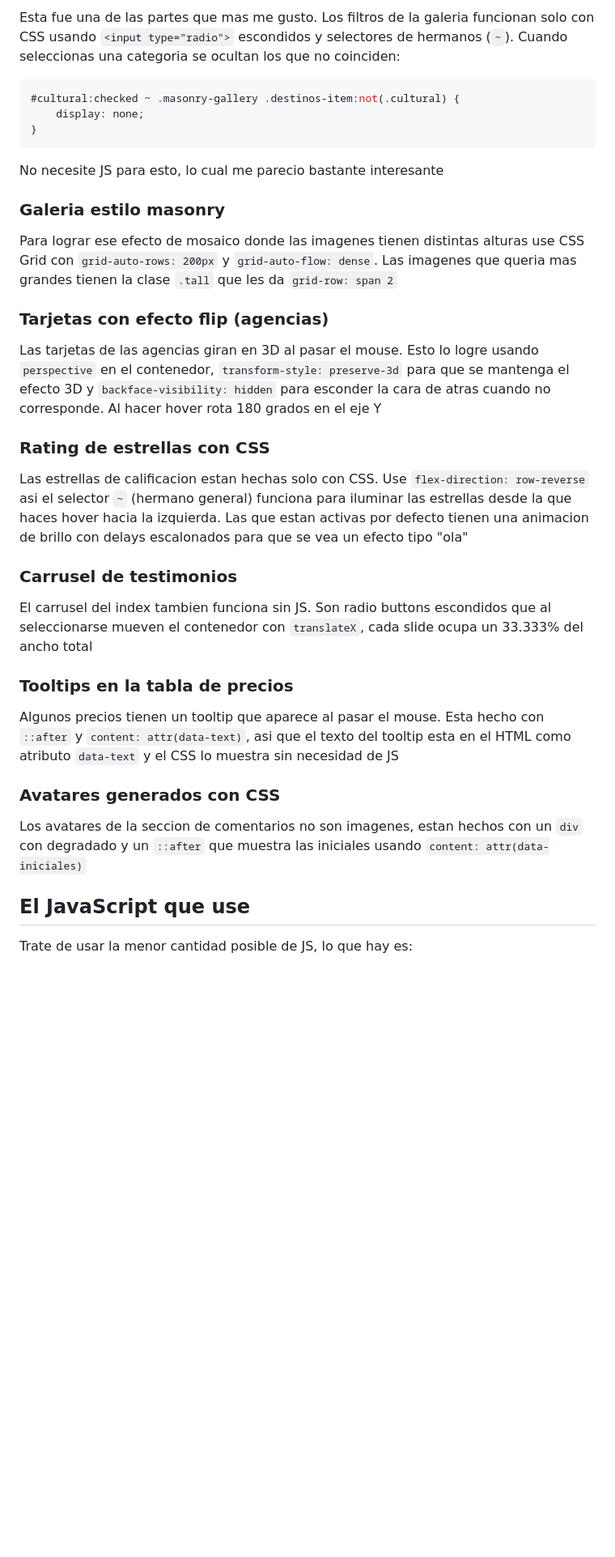
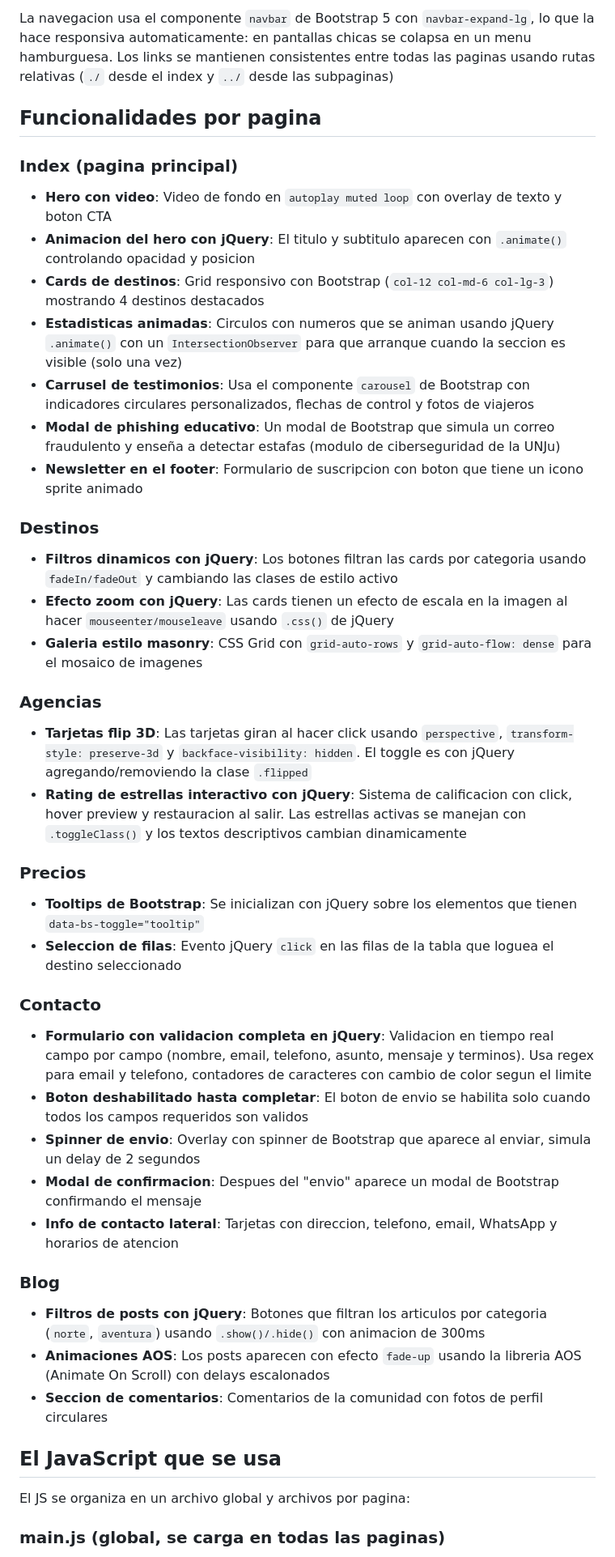
Before and after one commit to JuanCarrizo9/TP1-PySW, a Markdown page: README.md, the part around one of its changes. Shown at 81% size. Drawn GitHub-style; blank space fills up the shorter version.

Commit message:
actualizacion del README

````diff
--- a/README.md
+++ b/README.md
@@ -49,39 +72,51 @@ Para el modo oscuro simplemente le agrego la clase `dark-mode` al `<body>` con J
 
-Esta fue una de las partes que mas me gusto. Los filtros de la galeria funcionan solo con CSS usando `<input type="radio">` escondidos y selectores de hermanos (`~`). Cuando seleccionas una categoria se ocultan los que no coinciden:
+La navegacion usa el componente `navbar` de Bootstrap 5 con `navbar-expand-lg`, lo que la hace responsiva automaticamente: en pantallas chicas se colapsa en un menu hamburguesa. Los links se mantienen consistentes entre todas las paginas usando rutas relativas (`./` desde el index y `../` desde las subpaginas)
 
-```css
-#cultural:checked ~ .masonry-gallery .destinos-item:not(.cultural) {
-    display: none;
-}
-```
+## Funcionalidades por pagina
 
-No necesite JS para esto, lo cual me parecio bastante interesante
+### Index (pagina principal)
 
-### Galeria estilo masonry
+- **Hero con video**: Video de fondo en `autoplay muted loop` con overlay de texto y boton CTA
+- **Animacion del hero con jQuery**: El titulo y subtitulo aparecen con `.animate()` controlando opacidad y posicion
+- **Cards de destinos**: Grid responsivo con Bootstrap (`col-12 col-md-6 col-lg-3`) mostrando 4 destinos destacados
+- **Estadisticas animadas**: Circulos con numeros que se animan usando jQuery `.animate()` con un `IntersectionObserver` para que arranque cuando la seccion es visible (solo una vez)
+- **Carrusel de testimonios**: Usa el componente `carousel` de Bootstrap con indicadores circulares personalizados, flechas de control y fotos de viajeros
+- **Modal de phishing educativo**: Un modal de Bootstrap que simula un correo fraudulento y enseña a detectar estafas (modulo de ciberseguridad de la UNJu)
+- **Newsletter en el footer**: Formulario de suscripcion con boton que tiene un icono sprite animado
 
-Para lograr ese efecto de mosaico donde las imagenes tienen distintas alturas use CSS Grid con `grid-auto-rows: 200px` y `grid-auto-flow: dense`. Las imagenes que queria mas grandes tienen la clase `.tall` que les da `grid-row: span 2`
+### Destinos
 
-### Tarjetas con efecto flip (agencias)
+- **Filtros dinamicos con jQuery**: Los botones filtran las cards por categoria usando `fadeIn/fadeOut` y cambiando las clases de estilo activo
+- **Efecto zoom con jQuery**: Las cards tienen un efecto de escala en la imagen al hacer `mouseenter/mouseleave` usando `.css()` de jQuery
+- **Galeria estilo masonry**: CSS Grid con `grid-auto-rows` y `grid-auto-flow: dense` para el mosaico de imagenes
 
-Las tarjetas de las agencias giran en 3D al pasar el mouse. Esto lo logre usando `perspective` en el contenedor, `transform-style: preserve-3d` para que se mantenga el efecto 3D y `backface-visibility: hidden` para esconder la cara de atras cuando no corresponde. Al hacer hover rota 180 grados en el eje Y
+### Agencias
 
-### Rating de estrellas con CSS
+- **Tarjetas flip 3D**: Las tarjetas giran al hacer click usando `perspective`, `transform-style: preserve-3d` y `backface-visibility: hidden`. El toggle es con jQuery agregando/removiendo la clase `.flipped`
+- **Rating de estrellas interactivo con jQuery**: Sistema de calificacion con click, hover preview y restauracion al salir. Las estrellas activas se manejan con `.toggleClass()` y los textos descriptivos cambian dinamicamente
 
-Las estrellas de calificacion estan hechas solo con CSS. Use `flex-direction: row-reverse` asi el selector `~` (hermano general) funciona para iluminar las estrellas desde la que haces hover hacia la izquierda. Las que estan activas por defecto tienen una animacion de brillo con delays escalonados para que se vea un efecto tipo "ola"
+### Precios
 
-### Carrusel de testimonios
+- **Tooltips de Bootstrap**: Se inicializan con jQuery sobre los elementos que tienen `data-bs-toggle="tooltip"`
+- **Seleccion de filas**: Evento jQuery `click` en las filas de la tabla que loguea el destino seleccionado
 
-El carrusel del index tambien funciona sin JS. Son radio buttons escondidos que al seleccionarse mueven el contenedor con `translateX`, cada slide ocupa un 33.333% del ancho total
+### Contacto
 
-### Tooltips en la tabla de precios
+- **Formulario con validacion completa en jQuery**: Validacion en tiempo real campo por campo (nombre, email, telefono, asunto, mensaje y terminos). Usa regex para email y telefono, contadores de caracteres con cambio de color segun el limite
+- **Boton deshabilitado hasta completar**: El boton de envio se habilita solo cuando todos los campos requeridos son validos
+- **Spinner de envio**: Overlay con spinner de Bootstrap que aparece al enviar, simula un delay de 2 segundos
+- **Modal de confirmacion**: Despues del "envio" aparece un modal de Bootstrap confirmando el mensaje
+- **Info de contacto lateral**: Tarjetas con direccion, telefono, email, WhatsApp y horarios de atencion
 
-Algunos precios tienen un tooltip que aparece al pasar el mouse. Esta hecho con `::after` y `content: attr(data-text)`, asi que el texto del tooltip esta en el HTML como atributo `data-text` y el CSS lo muestra sin necesidad de JS
+### Blog
 
-### Avatares generados con CSS
+- **Filtros de posts con jQuery**: Botones que filtran los articulos por categoria (`norte`, `aventura`) usando `.show()/.hide()` con animacion de 300ms
+- **Animaciones AOS**: Los posts aparecen con efecto `fade-up` usando la libreria AOS (Animate On Scroll) con delays escalonados
+- **Seccion de comentarios**: Comentarios de la comunidad con fotos de perfil circulares
 
-Los avatares de la seccion de comentarios no son imagenes, estan hechos con un `div` con degradado y un `::after` que muestra las iniciales usando `content: attr(data-iniciales)`
+## El JavaScript que se usa
 
-## El JavaScript que use
+El JS se organiza en un archivo global y archivos por pagina:
 
-Trate de usar la menor cantidad posible de JS, lo que hay es:
+### main.js (global, se carga en todas las paginas)
 
````
Also changed, not shown: other parts of README.md (+76 -24 lines).
